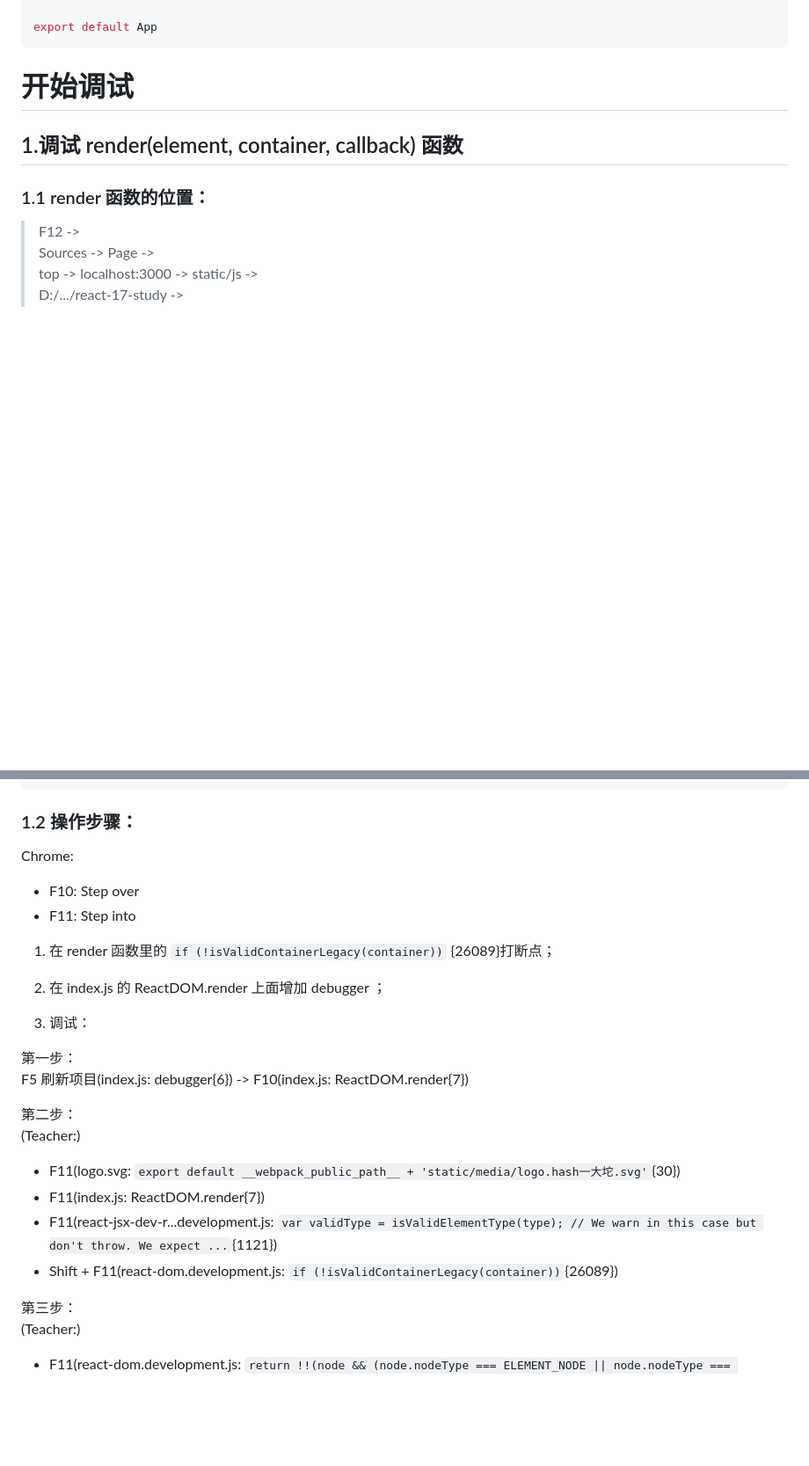
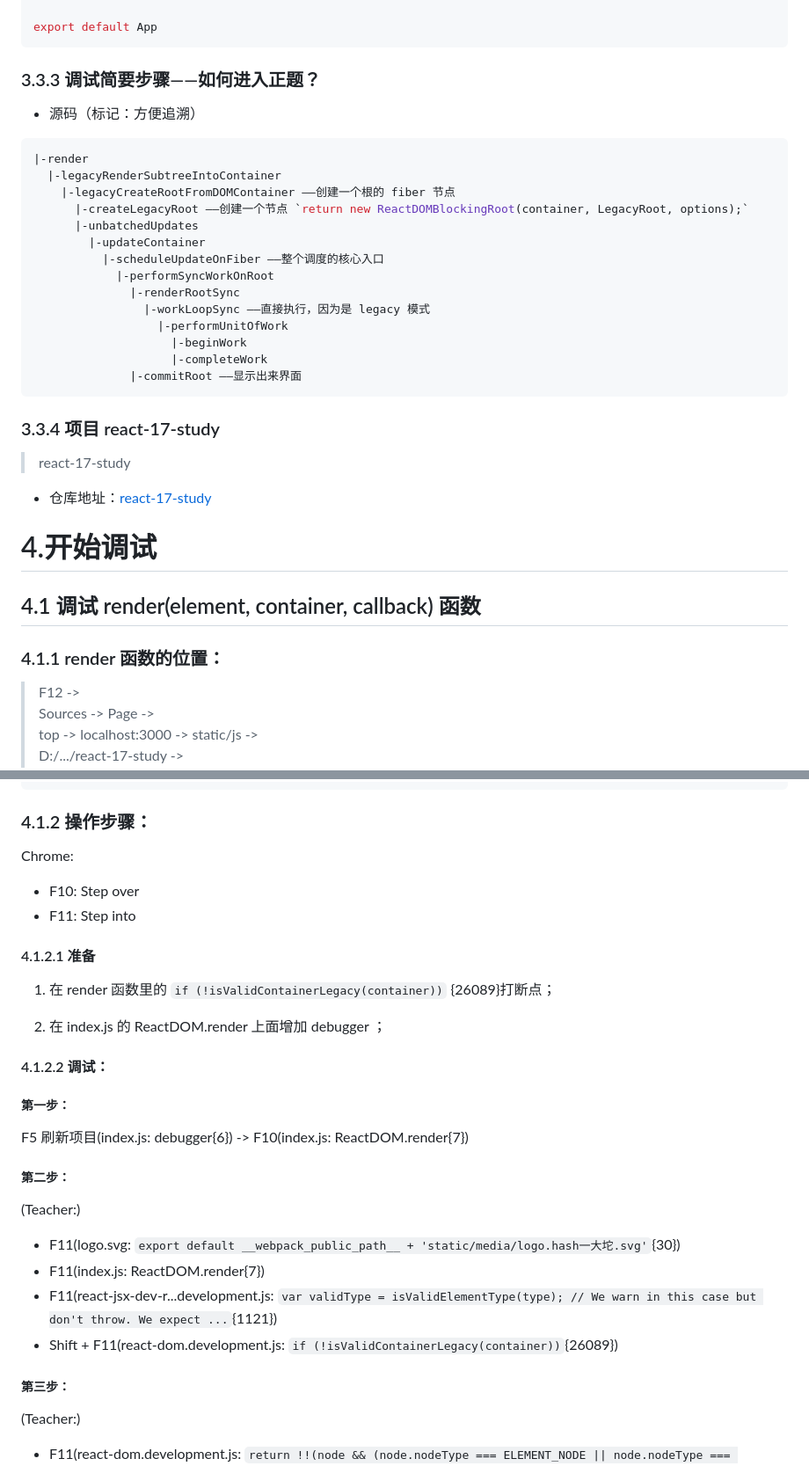
Before and after one commit to djsz3y/zhaowa-study-notes, a Markdown page: formal_lessons/react_0521_sourcecode_1.md, 2 parts joined by grey strips. Shown: that part at 88% size. Rendered like a GitHub page; blank space fills up the shorter version.

````diff
--- a/formal_lessons/react_0521_sourcecode_1.md
+++ b/formal_lessons/react_0521_sourcecode_1.md
@@ -683,11 +683,38 @@ function App() {
 export default App
 ```
 
-# 开始调试
+### 3.3.3 调试简要步骤——如何进入正题？
 
-## 1.调试 render(element, container, callback) 函数
+- 源码（标记：方便追溯）
 
-### 1.1 render 函数的位置：
+```js
+|-render
+  |-legacyRenderSubtreeIntoContainer
+    |-legacyCreateRootFromDOMContainer ——创建一个根的 fiber 节点
+      |-createLegacyRoot ——创建一个节点 `return new ReactDOMBlockingRoot(container, LegacyRoot, options);`
+      |-unbatchedUpdates
+        |-updateContainer
+          |-scheduleUpdateOnFiber ——整个调度的核心入口
+            |-performSyncWorkOnRoot
+              |-renderRootSync
+                |-workLoopSync ——直接执行，因为是 legacy 模式
+                  |-performUnitOfWork
+                    |-beginWork
+                    |-completeWork
+              |-commitRoot ——显示出来界面
+```
+
+### 3.3.4 项目 react-17-study
+
+> react-17-study
+
+- 仓库地址：[react-17-study](https://github.com/djsz3y/zhaowa-study-notes/tree/master/formal_lessons/practice_is_the_sole_criterion_for_testing_truth/react-17-study)
+
+# 4.开始调试
+
+## 4.1 调试 render(element, container, callback) 函数
+
+### 4.1.1 render 函数的位置：
 
 > F12 ->
 > Sources -> Page ->
@@ -708,23 +735,27 @@ function render(element, container, callback) {
 }
 ```
 
-### 1.2 操作步骤：
+### 4.1.2 操作步骤：
 
 Chrome:
 
 - F10: Step over
 - F11: Step into
 
+#### 4.1.2.1 准备
+
 1. 在 render 函数里的 `if (!isValidContainerLegacy(container))` {26089}打断点；
 
 2. 在 index.js 的 ReactDOM.render 上面增加 debugger ；
 
-3. 调试：
+#### 4.1.2.2 调试：
 
-第一步：
+##### 第一步：
+
 F5 刷新项目(index.js: debugger{6}) -> F10(index.js: ReactDOM.render{7})
 
-第二步：
+##### 第二步：
+
 (Teacher:)
 
 - F11(logo.svg: `export default __webpack_public_path__ + 'static/media/logo.hash一大坨.svg'`{30})
@@ -732,7 +763,8 @@ F5 刷新项目(index.js: debugger{6}) -> F10(index.js: ReactDOM.render{7})
 - F11(react-jsx-dev-r...development.js: `var validType = isValidElementType(type); // We warn in this case but don't throw. We expect ...`{1121})
 - Shift + F11(react-dom.development.js: `if (!isValidContainerLegacy(container))`{26089})
 
-第三步：
+##### 第三步：
+
 (Teacher:)
 
 - F11(react-dom.development.js: `return !!(node && (node.nodeType === ELEMENT_NODE || node.nodeType === DOCUMENT_NODE || node.nodeType === DOCUMENT_FRAGMENT_NODE || node.nodeType === COMMENT_NODE && node.nodeValue === ' react-mount-point-unstable '));`{25903})
````
Also changed, not shown: other parts of formal_lessons/react_0521_sourcecode_1.md (+87 -73 lines), formal_lessons/imgs/react_0521_sourcecode_1/react-sourcecode-operate-21.png (renamed from formal_lessons/imgs/react_0521_sourcecode_1/react-sourcecode-operate-21.png.png), formal_lessons/imgs/react_0521_sourcecode_1/react-sourcecode-operate-31.png (added).
